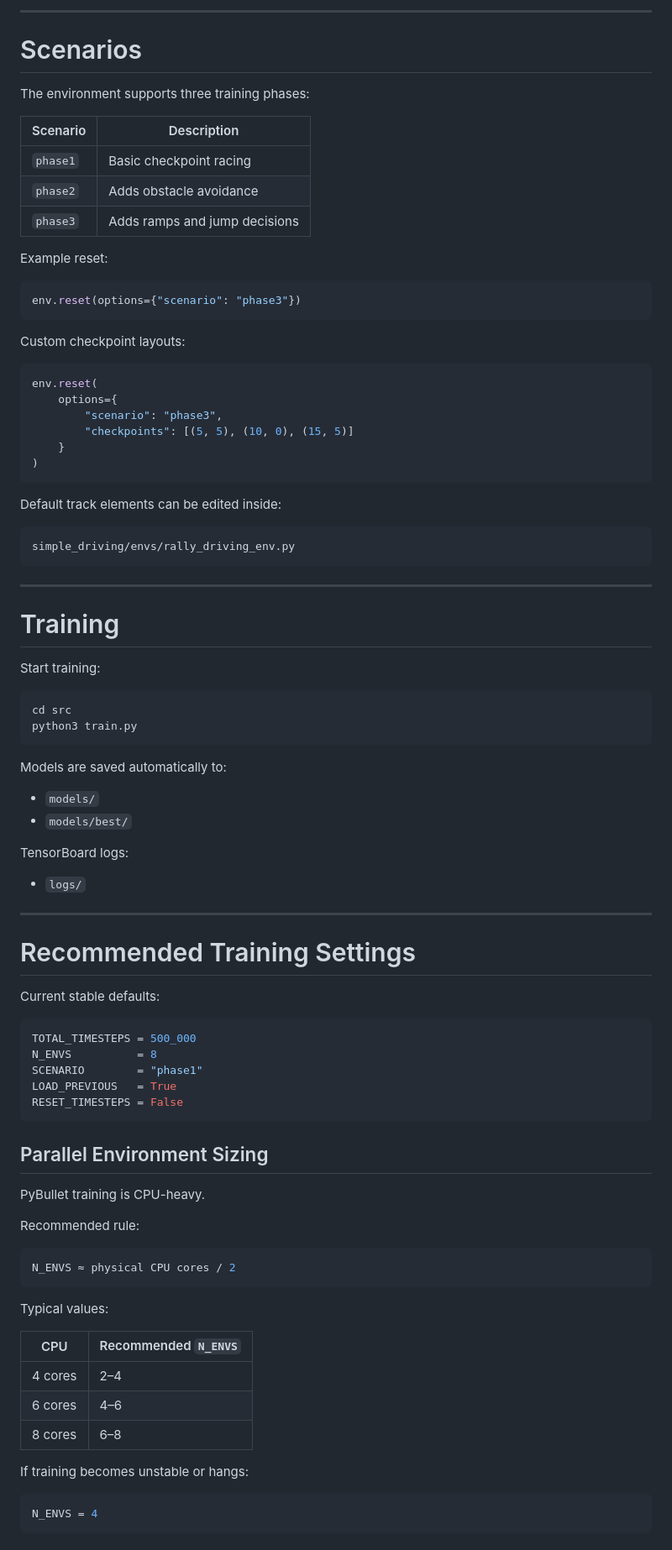
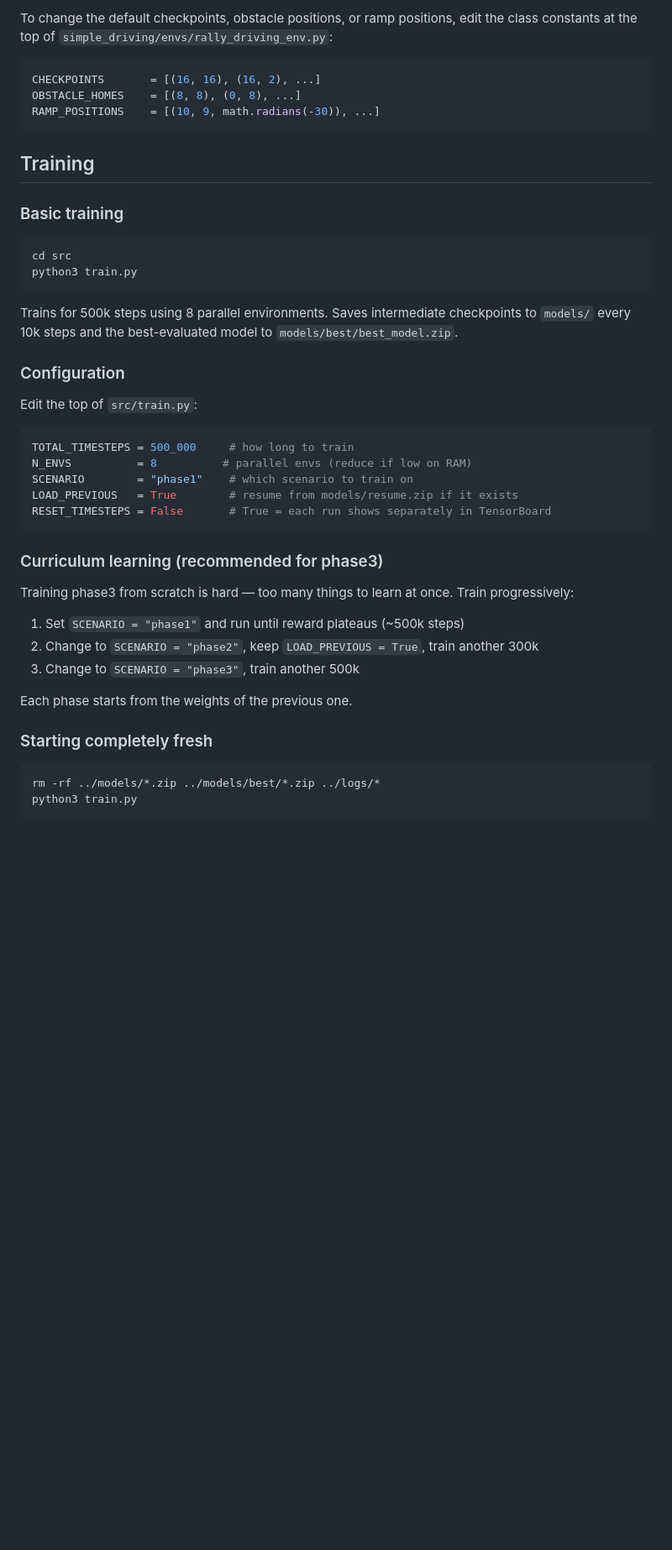
Before and after one commit to AshMudaly/Rally-Racing, a Markdown page: README.md, the part around one of its changes. Shown at 84% size. GitHub-like rendering; blank space fills up the shorter version.

````diff
--- a/README.md
+++ b/README.md
@@ -84,95 +64,43 @@ Expected output:
 ```
 
----
-
-# Scenarios
-
-The environment supports three training phases:
-
-| Scenario | Description                   |
-| -------- | ----------------------------- |
-| `phase1` | Basic checkpoint racing       |
-| `phase2` | Adds obstacle avoidance       |
-| `phase3` | Adds ramps and jump decisions |
-
-Example reset:
-
+To change the default checkpoints, obstacle positions, or ramp positions, edit the class constants at the top of `simple_driving/envs/rally_driving_env.py`:
 ```python
-env.reset(options={"scenario": "phase3"})
+CHECKPOINTS       = [(16, 16), (16, 2), ...]
+OBSTACLE_HOMES    = [(8, 8), (0, 8), ...]
+RAMP_POSITIONS    = [(10, 9, math.radians(-30)), ...]
 ```
 
-Custom checkpoint layouts:
+## Training
 
-```python
-env.reset(
-    options={
-        "scenario": "phase3",
-        "checkpoints": [(5, 5), (10, 0), (15, 5)]
-    }
-)
-```
-
-Default track elements can be edited inside:
-
-```text
-simple_driving/envs/rally_driving_env.py
-```
-
----
-
-# Training
-
-Start training:
-
+### Basic training
 ```bash
 cd src
 python3 train.py
 ```
+Trains for 500k steps using 8 parallel environments. Saves intermediate checkpoints to `models/` every 10k steps and the best-evaluated model to `models/best/best_model.zip`.
 
-Models are saved automatically to:
-
-* `models/`
-* `models/best/`
-
-TensorBoard logs:
-
-* `logs/`
-
----
-
-# Recommended Training Settings
-
-Current stable defaults:
-
+### Configuration
+Edit the top of `src/train.py`:
 ```python
-TOTAL_TIMESTEPS = 500_000
-N_ENVS          = 8
-SCENARIO        = "phase1"
-LOAD_PREVIOUS   = True
-RESET_TIMESTEPS = False
+TOTAL_TIMESTEPS = 500_000     # how long to train
+N_ENVS          = 8          # parallel envs (reduce if low on RAM)
+SCENARIO        = "phase1"    # which scenario to train on
+LOAD_PREVIOUS   = True        # resume from models/resume.zip if it exists
+RESET_TIMESTEPS = False       # True = each run shows separately in TensorBoard
 ```
 
-## Parallel Environment Sizing
+### Curriculum learning (recommended for phase3)
+Training phase3 from scratch is hard — too many things to learn at once. Train progressively:
 
-PyBullet training is CPU-heavy.
+1. Set `SCENARIO = "phase1"` and run until reward plateaus (~500k steps)
+2. Change to `SCENARIO = "phase2"`, keep `LOAD_PREVIOUS = True`, train another 300k
+3. Change to `SCENARIO = "phase3"`, train another 500k
 
-Recommended rule:
+Each phase starts from the weights of the previous one.
 
-```python
-N_ENVS ≈ physical CPU cores / 2
+### Starting completely fresh
+```bash
+rm -rf ../models/*.zip ../models/best/*.zip ../logs/*
+python3 train.py
 ```
 
-Typical values:
-
-| CPU     | Recommended `N_ENVS` |
-| ------- | -------------------- |
-| 4 cores | 2–4                  |
-| 6 cores | 4–6                  |
-| 8 cores | 6–8                  |
-
-If training becomes unstable or hangs:
-
-```python
-N_ENVS = 4
-```
-
````
Also changed, not shown: other parts of README.md (+102 -246 lines).
